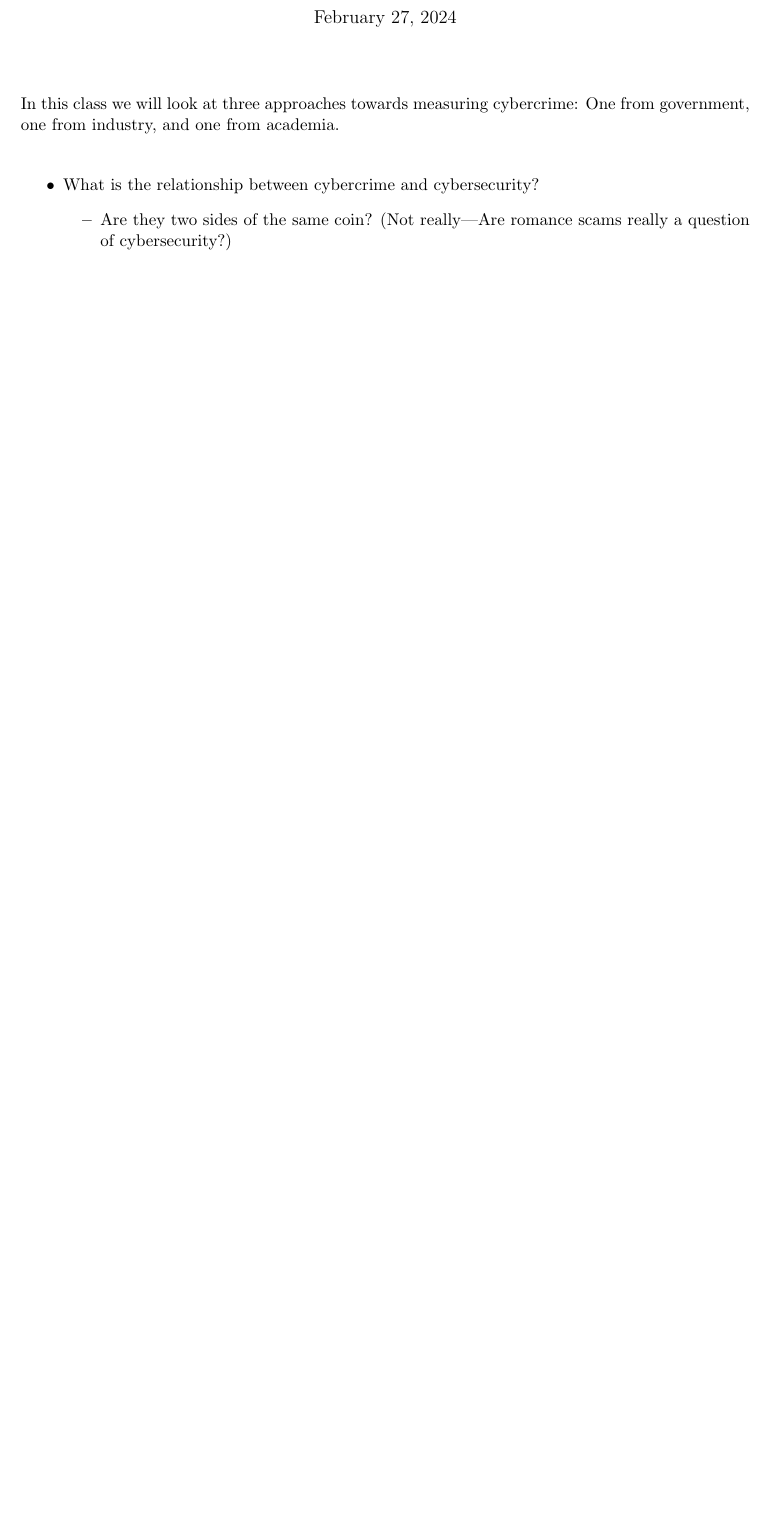
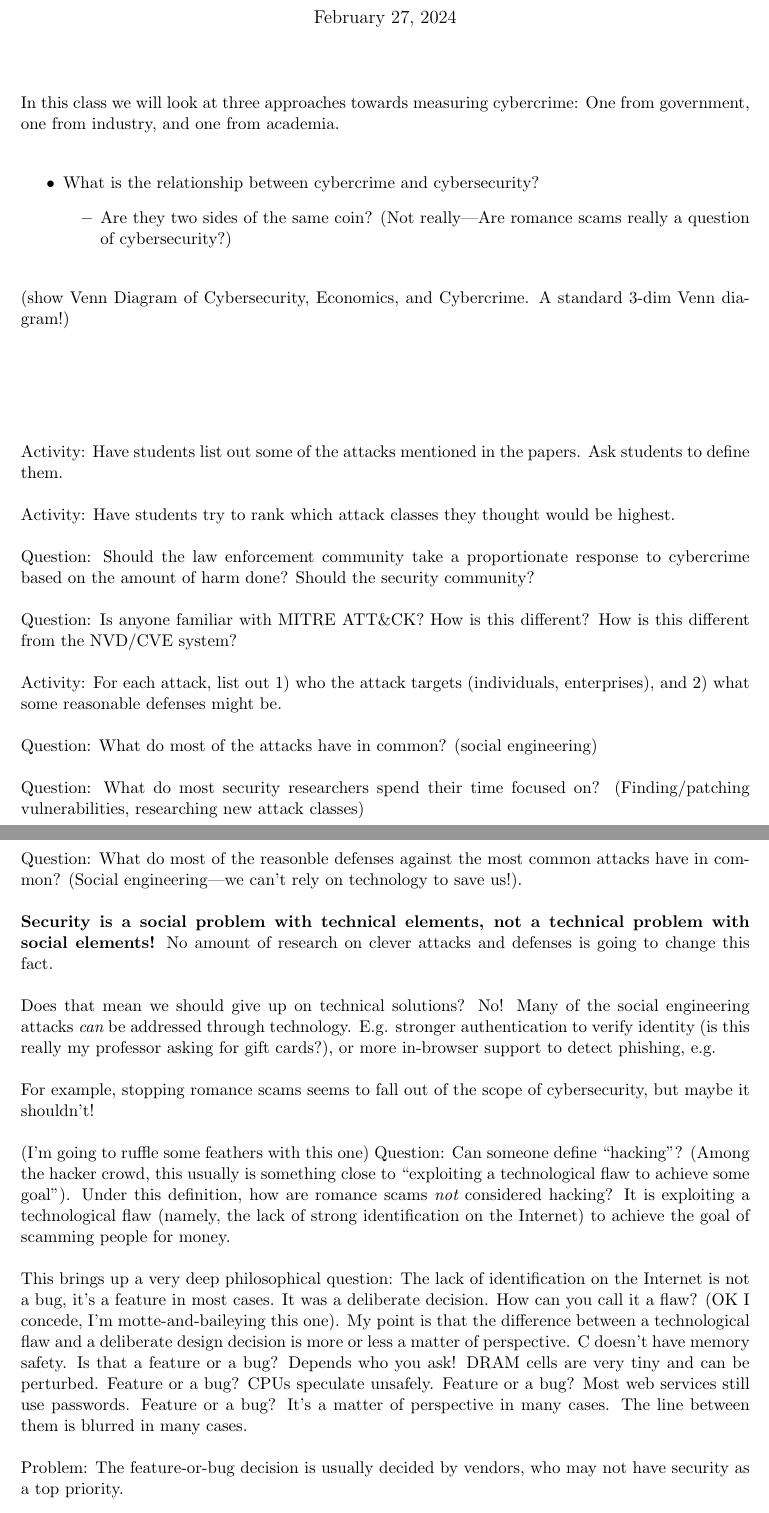
Before and after one commit to AdamHastings/econ-sec, a LaTeX document (lecture7/lecture.tex): part of page 1 of 2 before the commit and two parts of pages 1 and 2 of 3 after it, the two joined at a grey line, cut so that both start at the same text, the shorter picture padded with empty space. Compiled offline with pdfLaTeX.

Commit message:
late night thoughts

```diff
--- a/lecture7/lecture.tex
+++ b/lecture7/lecture.tex
@@ -33,6 +33,46 @@ In this class we will look at three approaches towards measuring cybercrime: One
     \end{itemize}
 \end{itemize}
 
+(show Venn Diagram of Cybersecurity, Economics, and Cybercrime. A standard 3-dim Venn diagram!)
+
+\section*{}
+
+Activity: Have students list out some of the attacks mentioned in the papers. Ask students to define them.
+
+Activity: Have students try to rank which attack classes they thought would be highest.
+
+Question: Should the law enforcement community take a proportionate response to cybercrime based on the amount of harm done?
+Should the security community?
+
+Question: Is anyone familiar with MITRE ATT\&CK? How is this different? How is this different from the NVD/CVE system?
+
+Activity: For each attack, list out 1) who the attack targets (individuals, enterprises), and 2) what some reasonable defenses might be.
+
+Question: What do most of the attacks have in common? (social engineering)
+
+Question: What do most security researchers spend their time focused on? (Finding/patching vulnerabilities, researching new attack classes)
+
+Question: What do most of the reasonble defenses against the most common attacks have in common? (Social engineering---we can't rely on technology to save us!).
+
+{\bf Security is a social problem with technical elements, not a technical problem with social elements!}
+No amount of research on clever attacks and defenses is going to change this fact.
+
+Does that mean we should give up on technical solutions? No! Many of the social engineering attacks {\it can} be addressed through technology. E.g. stronger authentication to verify identity (is this really my professor asking for gift cards?), or more in-browser support to detect phishing, e.g.
+
+For example, stopping romance scams seems to fall out of the scope of cybersecurity, but maybe it shouldn't!
+
+(I'm going to ruffle some feathers with this one) Question: Can someone define ``hacking''? (Among the hacker crowd, this usually is something close to ``exploiting a technological flaw to achieve some goal''). Under this definition, how are romance scams {\it not} considered hacking? It is exploiting a technological flaw (namely, the lack of strong identification on the Internet) to achieve the goal of scamming people for money.
+
+This brings up a very deep philosophical question: The lack of identification on the Internet is not a bug, it's a feature in most cases. It was a deliberate decision. How can you call it a flaw? (OK I concede, I'm motte-and-baileying this one). My point is that the difference between a technological flaw and a deliberate design decision is more or less a matter of perspective. C doesn't have memory safety. Is that a feature or a bug? Depends who you ask! DRAM cells are very tiny and can be perturbed. Feature or a bug? CPUs speculate unsafely. Feature or a bug? Most web services still use passwords. Feature or a bug? It's a matter of perspective in many cases. The line between them is blurred in many cases.
+
+Problem: The feature-or-bug decision is usually decided by vendors, who may not have security as a top priority.
+
+Activity: For each of the defenses proposed, who ends up paying the cost?
+
+Question: So how do we pick which party to be repsonsible for the cost? (As you can see, this really is a question of balancing costs! Doctrine papers help us here!)
+
+
+
 \section*{FBI Cybercrime Report 2022}
 
 \begin{itemize}
```
Also changed, not shown: lecture7/lecture.pdf, lecture7/lecture.tex (2 more changed lines).
